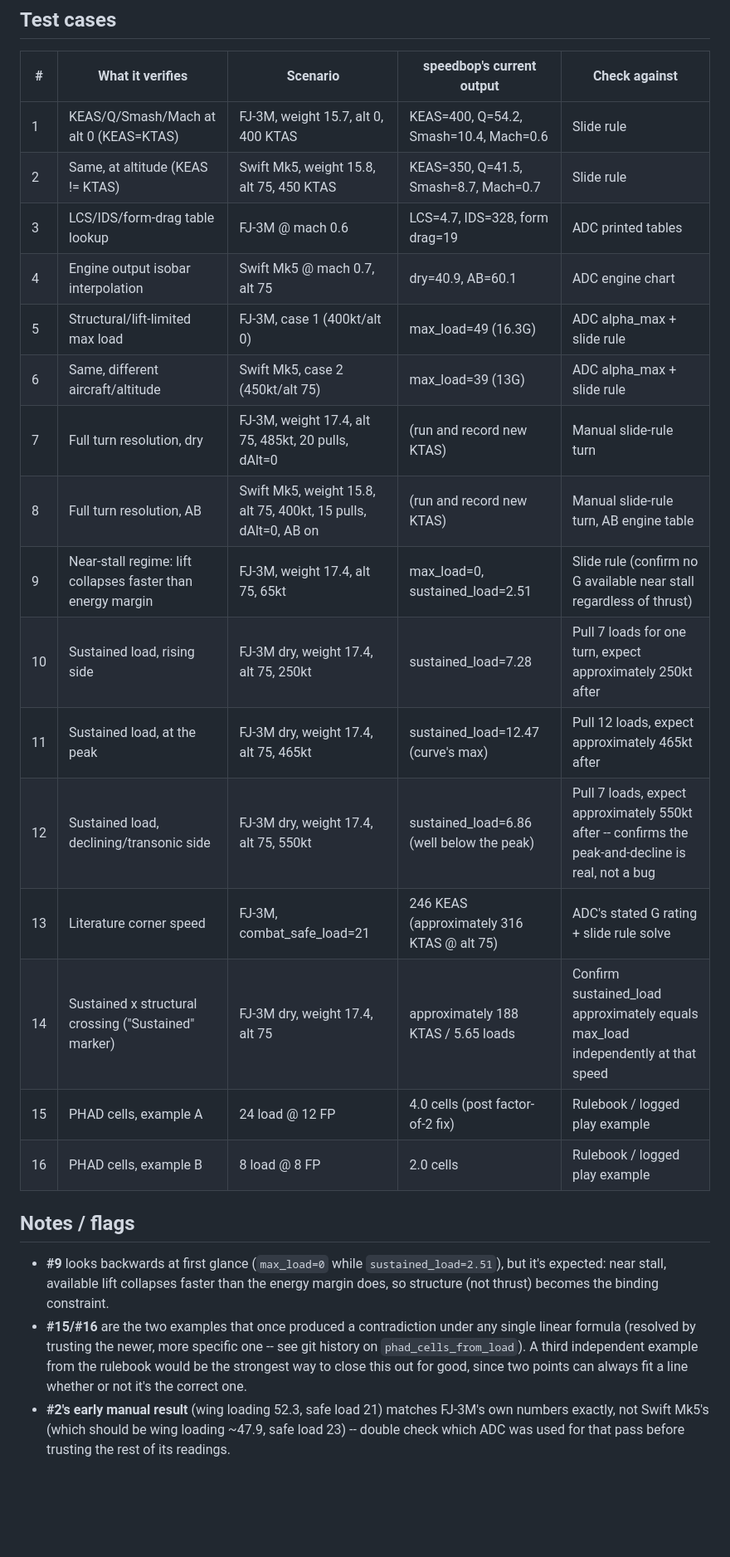
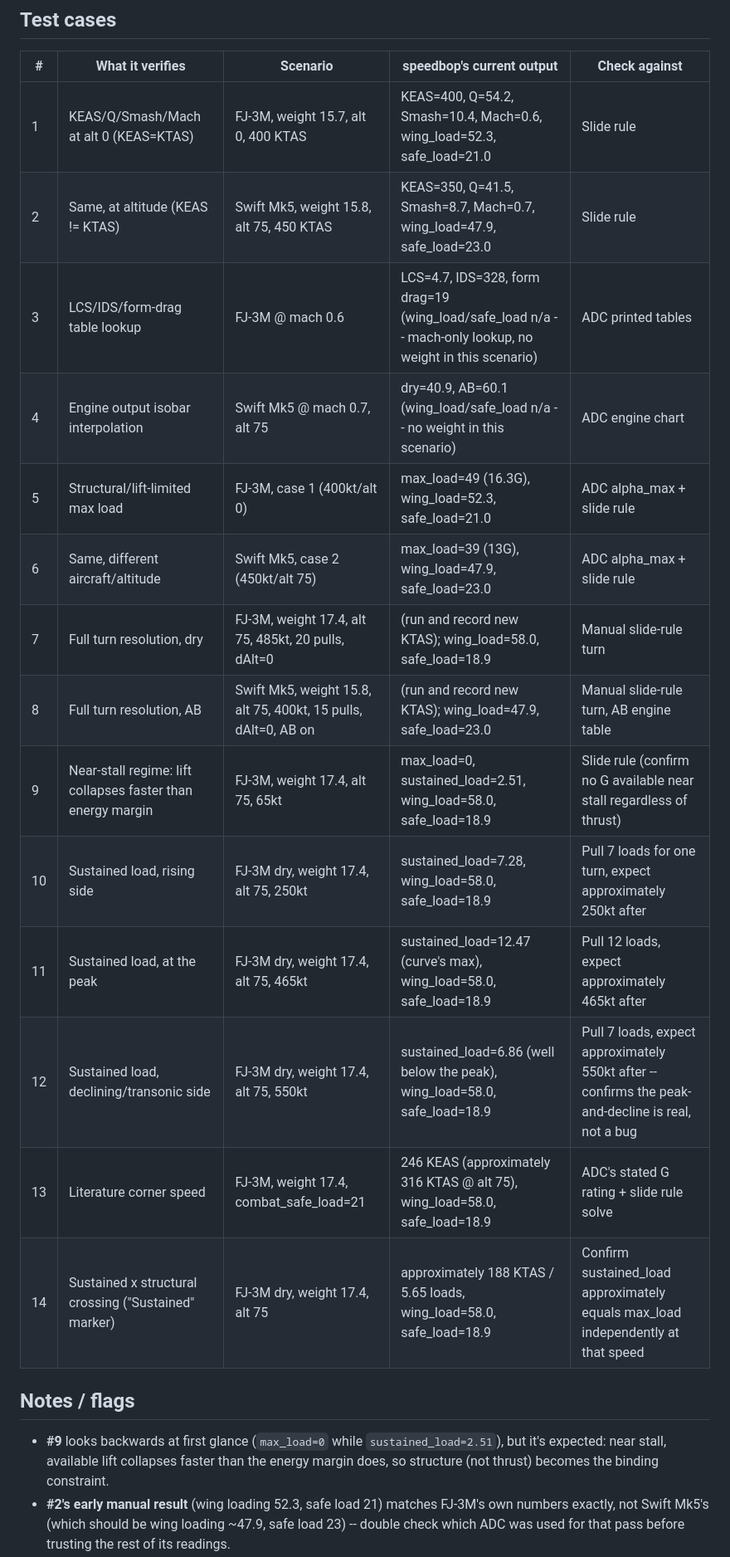
Before and after one commit to broecker/speedbop, a Markdown page: TEST_PLAN.md, the part around one of its changes. Shown at 83% size. Rendered like a GitHub page; blank space fills up the shorter version.

Commit message:
Add wing loading/safe load to test plan scenarios, drop PHAD examples
Every scenario with a full aircraft state now lists wing_load and
safe_load alongside its other intermediate values; scenarios 3-4 (pure
mach/altitude table lookups) are flagged as not applicable. Removed
scenarios 15/16 (PHAD-cell examples) and their note, along with the
now-stale intro sentence about them. Re-verified scenario 1 directly
against speedbop.py -- it reproduces the documented output exactly, and
a note records the independent-computation discrepancy that was
reported (Q/Smash/Mach didn't match, though wing loading did) without a
matching root cause.

```diff
--- a/TEST_PLAN.md
+++ b/TEST_PLAN.md
@@ -30,22 +36,20 @@ rule, since we've already found one internal contradiction there once.
 
 | # | What it verifies | Scenario | speedbop's current output | Check against |
 |---|---|---|---|---|
-| 1 | KEAS/Q/Smash/Mach at alt 0 (KEAS=KTAS) | FJ-3M, weight 15.7, alt 0, 400 KTAS | KEAS=400, Q=54.2, Smash=10.4, Mach=0.6 | Slide rule |
-| 2 | Same, at altitude (KEAS != KTAS) | Swift Mk5, weight 15.8, alt 75, 450 KTAS | KEAS=350, Q=41.5, Smash=8.7, Mach=0.7 | Slide rule |
-| 3 | LCS/IDS/form-drag table lookup | FJ-3M @ mach 0.6 | LCS=4.7, IDS=328, form drag=19 | ADC printed tables |
-| 4 | Engine output isobar interpolation | Swift Mk5 @ mach 0.7, alt 75 | dry=40.9, AB=60.1 | ADC engine chart |
-| 5 | Structural/lift-limited max load | FJ-3M, case 1 (400kt/alt 0) | max_load=49 (16.3G) | ADC alpha_max + slide rule |
-| 6 | Same, different aircraft/altitude | Swift Mk5, case 2 (450kt/alt 75) | max_load=39 (13G) | ADC alpha_max + slide rule |
-| 7 | Full turn resolution, dry | FJ-3M, weight 17.4, alt 75, 485kt, 20 pulls, dAlt=0 | (run and record new KTAS) | Manual slide-rule turn |
-| 8 | Full turn resolution, AB | Swift Mk5, weight 15.8, alt 75, 400kt, 15 pulls, dAlt=0, AB on | (run and record new KTAS) | Manual slide-rule turn, AB engine table |
-| 9 | Near-stall regime: lift collapses faster than energy margin | FJ-3M, weight 17.4, alt 75, 65kt | max_load=0, sustained_load=2.51 | Slide rule (confirm no G available near stall regardless of thrust) |
-| 10 | Sustained load, rising side | FJ-3M dry, weight 17.4, alt 75, 250kt | sustained_load=7.28 | Pull 7 loads for one turn, expect approximately 250kt after |
-| 11 | Sustained load, at the peak | FJ-3M dry, weight 17.4, alt 75, 465kt | sustained_load=12.47 (curve's max) | Pull 12 loads, expect approximately 465kt after |
-| 12 | Sustained load, declining/transonic side | FJ-3M dry, weight 17.4, alt 75, 550kt | sustained_load=6.86 (well below the peak) | Pull 7 loads, expect approximately 550kt after -- confirms the peak-and-decline is real, not a bug |
-| 13 | Literature corner speed | FJ-3M, combat_safe_load=21 | 246 KEAS (approximately 316 KTAS @ alt 75) | ADC's stated G rating + slide rule solve |
-| 14 | Sustained x structural crossing ("Sustained" marker) | FJ-3M dry, weight 17.4, alt 75 | approximately 188 KTAS / 5.65 loads | Confirm sustained_load approximately equals max_load independently at that speed |
-| 15 | PHAD cells, example A | 24 load @ 12 FP | 4.0 cells (post factor-of-2 fix) | Rulebook / logged play example |
-| 16 | PHAD cells, example B | 8 load @ 8 FP | 2.0 cells | Rulebook / logged play example |
+| 1 | KEAS/Q/Smash/Mach at alt 0 (KEAS=KTAS) | FJ-3M, weight 15.7, alt 0, 400 KTAS | KEAS=400, Q=54.2, Smash=10.4, Mach=0.6, wing_load=52.3, safe_load=21.0 | Slide rule |
+| 2 | Same, at altitude (KEAS != KTAS) | Swift Mk5, weight 15.8, alt 75, 450 KTAS | KEAS=350, Q=41.5, Smash=8.7, Mach=0.7, wing_load=47.9, safe_load=23.0 | Slide rule |
+| 3 | LCS/IDS/form-drag table lookup | FJ-3M @ mach 0.6 | LCS=4.7, IDS=328, form drag=19 (wing_load/safe_load n/a -- mach-only lookup, no weight in this scenario) | ADC printed tables |
+| 4 | Engine output isobar interpolation | Swift Mk5 @ mach 0.7, alt 75 | dry=40.9, AB=60.1 (wing_load/safe_load n/a -- no weight in this scenario) | ADC engine chart |
+| 5 | Structural/lift-limited max load | FJ-3M, case 1 (400kt/alt 0) | max_load=49 (16.3G), wing_load=52.3, safe_load=21.0 | ADC alpha_max + slide rule |
+| 6 | Same, different aircraft/altitude | Swift Mk5, case 2 (450kt/alt 75) | max_load=39 (13G), wing_load=47.9, safe_load=23.0 | ADC alpha_max + slide rule |
+| 7 | Full turn resolution, dry | FJ-3M, weight 17.4, alt 75, 485kt, 20 pulls, dAlt=0 | (run and record new KTAS); wing_load=58.0, safe_load=18.9 | Manual slide-rule turn |
+| 8 | Full turn resolution, AB | Swift Mk5, weight 15.8, alt 75, 400kt, 15 pulls, dAlt=0, AB on | (run and record new KTAS); wing_load=47.9, safe_load=23.0 | Manual slide-rule turn, AB engine table |
+| 9 | Near-stall regime: lift collapses faster than energy margin | FJ-3M, weight 17.4, alt 75, 65kt | max_load=0, sustained_load=2.51, wing_load=58.0, safe_load=18.9 | Slide rule (confirm no G available near stall regardless of thrust) |
+| 10 | Sustained load, rising side | FJ-3M dry, weight 17.4, alt 75, 250kt | sustained_load=7.28, wing_load=58.0, safe_load=18.9 | Pull 7 loads for one turn, expect approximately 250kt after |
+| 11 | Sustained load, at the peak | FJ-3M dry, weight 17.4, alt 75, 465kt | sustained_load=12.47 (curve's max), wing_load=58.0, safe_load=18.9 | Pull 12 loads, expect approximately 465kt after |
+| 12 | Sustained load, declining/transonic side | FJ-3M dry, weight 17.4, alt 75, 550kt | sustained_load=6.86 (well below the peak), wing_load=58.0, safe_load=18.9 | Pull 7 loads, expect approximately 550kt after -- confirms the peak-and-decline is real, not a bug |
+| 13 | Literature corner speed | FJ-3M, weight 17.4, combat_safe_load=21 | 246 KEAS (approximately 316 KTAS @ alt 75), wing_load=58.0, safe_load=18.9 | ADC's stated G rating + slide rule solve |
+| 14 | Sustained x structural crossing ("Sustained" marker) | FJ-3M dry, weight 17.4, alt 75 | approximately 188 KTAS / 5.65 loads, wing_load=58.0, safe_load=18.9 | Confirm sustained_load approximately equals max_load independently at that speed |
 
 ## Notes / flags
 
@@ -53,12 +57,6 @@ rule, since we've already found one internal contradiction there once.
   `sustained_load=2.51`), but it's expected: near stall, available lift
   collapses faster than the energy margin does, so structure (not thrust)
   becomes the binding constraint.
-- **#15/#16** are the two examples that once produced a contradiction
-  under any single linear formula (resolved by trusting the newer,
-  more specific one -- see git history on `phad_cells_from_load`). A
-  third independent example from the rulebook would be the strongest way
-  to close this out for good, since two points can always fit a line
-  whether or not it's the correct one.
 - **#2's early manual result** (wing loading 52.3, safe load 21) matches
   FJ-3M's own numbers exactly, not Swift Mk5's (which should be wing
   loading ~47.9, safe load 23) -- double check which ADC was used for
```
Also changed, not shown: other parts of TEST_PLAN.md (+21 -4 lines).
